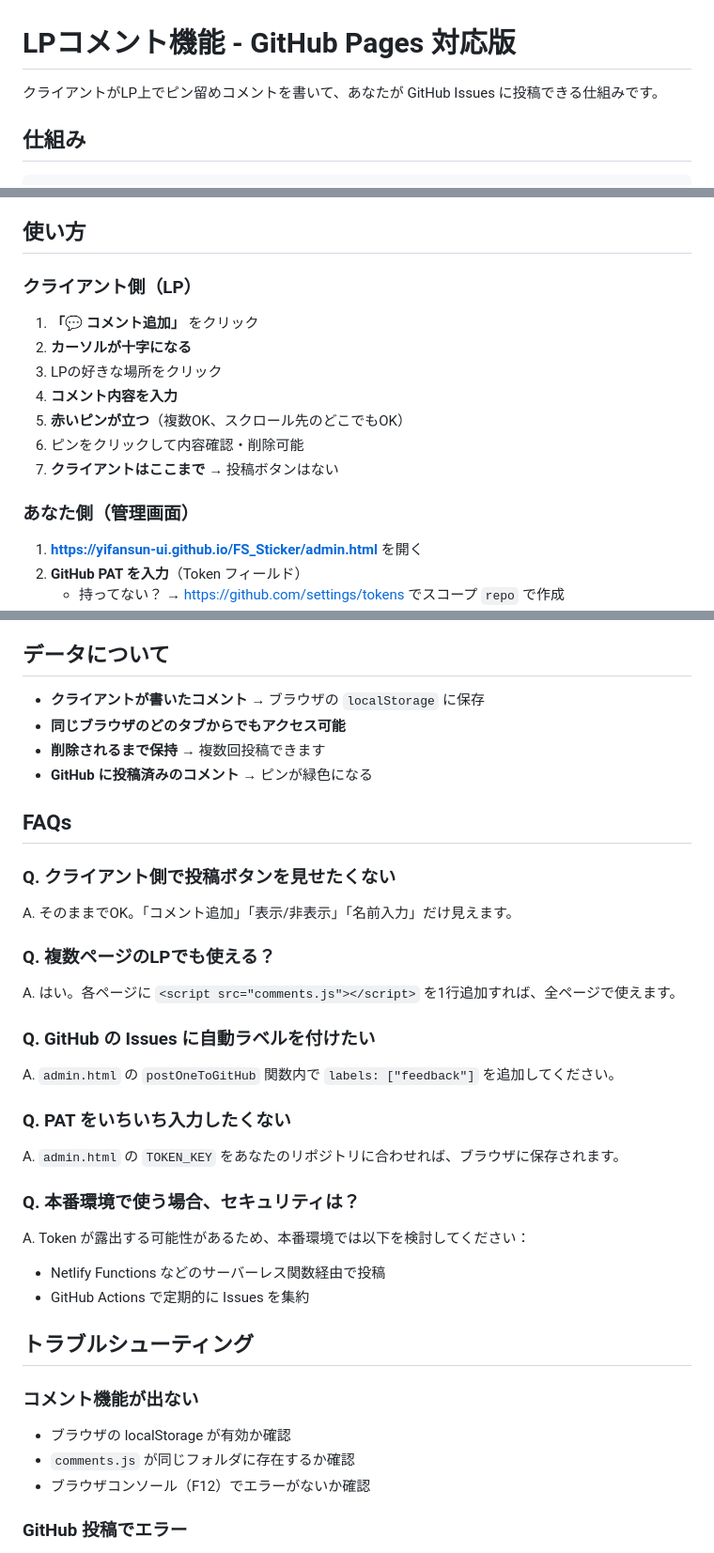
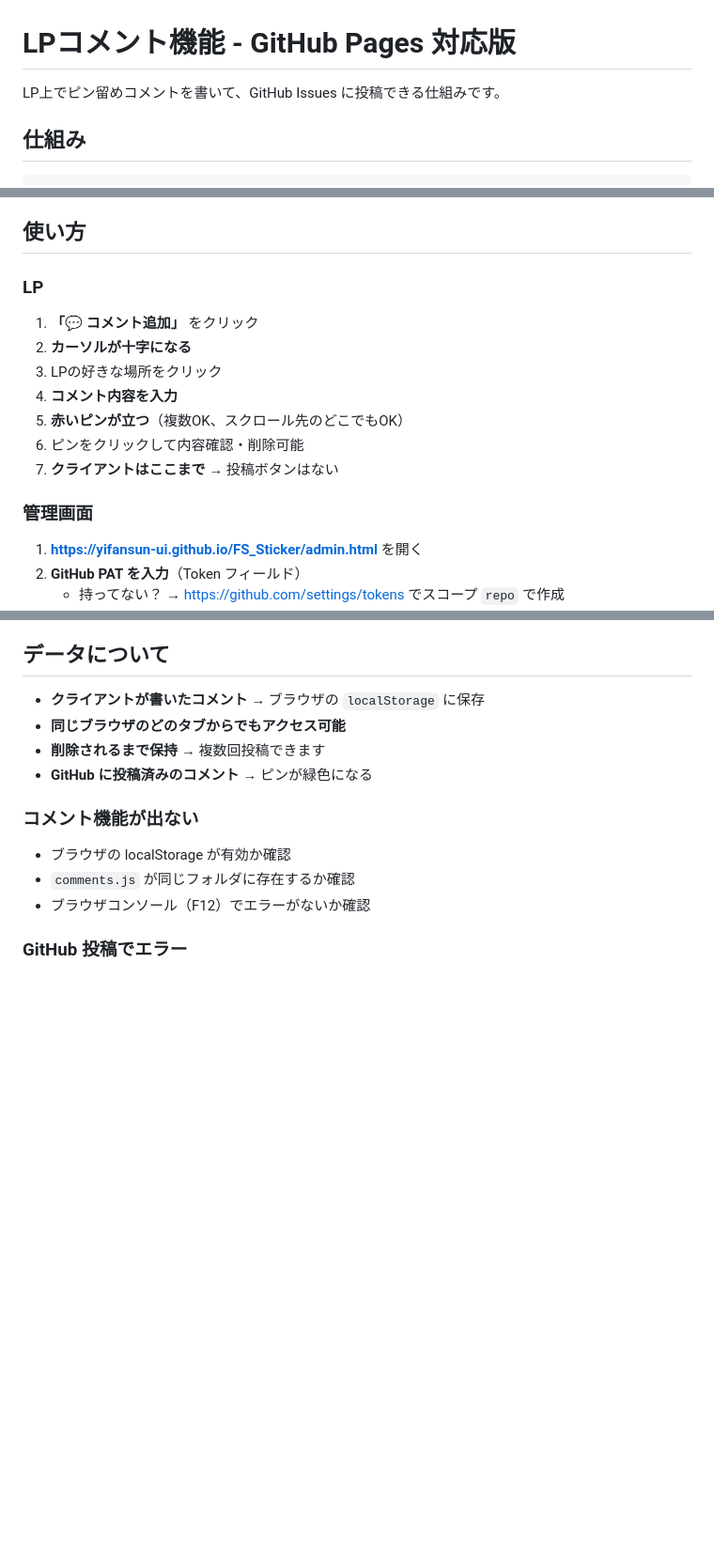
Before and after one commit to yifansun-ui/FS_Sticker, a Markdown page: README.md, 3 parts joined by grey strips. Shown at 94% size. GitHub-like rendering; blank space fills up the shorter version.

```diff
--- a/README.md
+++ b/README.md
@@ -1,6 +1,6 @@
 # LPコメント機能 - GitHub Pages 対応版
 
-クライアントがLP上でピン留めコメントを書いて、あなたが GitHub Issues に投稿できる仕組みです。
+LP上でピン留めコメントを書いて、GitHub Issues に投稿できる仕組みです。
 
 ## 仕組み
 
@@ -63,7 +63,7 @@ https://yifansun-ui.github.io/FS_Sticker/
 
 ## 使い方
 
-### クライアント側（LP）
+### LP
 
 1. **「💬 コメント追加」** をクリック
 2. **カーソルが十字になる**
@@ -73,7 +73,7 @@ https://yifansun-ui.github.io/FS_Sticker/
 6. ピンをクリックして内容確認・削除可能
 7. **クライアントはここまで** → 投稿ボタンはない
 
-### あなた側（管理画面）
+### 管理画面
 
 1. **https://yifansun-ui.github.io/FS_Sticker/admin.html** を開く
 2. **GitHub PAT を入力**（Token フィールド）
@@ -95,32 +95,6 @@ https://yifansun-ui.github.io/FS_Sticker/
 - **削除されるまで保持** → 複数回投稿できます
 - **GitHub に投稿済みのコメント** → ピンが緑色になる
 
-## FAQs
-
-### Q. クライアント側で投稿ボタンを見せたくない
-
-A. そのままでOK。「コメント追加」「表示/非表示」「名前入力」だけ見えます。
-
-### Q. 複数ページのLPでも使える？
-
-A. はい。各ページに `<script src="comments.js"></script>` を1行追加すれば、全ページで使えます。
-
-### Q. GitHub の Issues に自動ラベルを付けたい
-
-A. `admin.html` の `postOneToGitHub` 関数内で `labels: ["feedback"]` を追加してください。
-
-### Q. PAT をいちいち入力したくない
-
-A. `admin.html` の `TOKEN_KEY` をあなたのリポジトリに合わせれば、ブラウザに保存されます。
-
-### Q. 本番環境で使う場合、セキュリティは？
-
-A. Token が露出する可能性があるため、本番環境では以下を検討してください：
-- Netlify Functions などのサーバーレス関数経由で投稿
-- GitHub Actions で定期的に Issues を集約
-
-## トラブルシューティング
-
 ### コメント機能が出ない
 
 - ブラウザの localStorage が有効か確認
```
